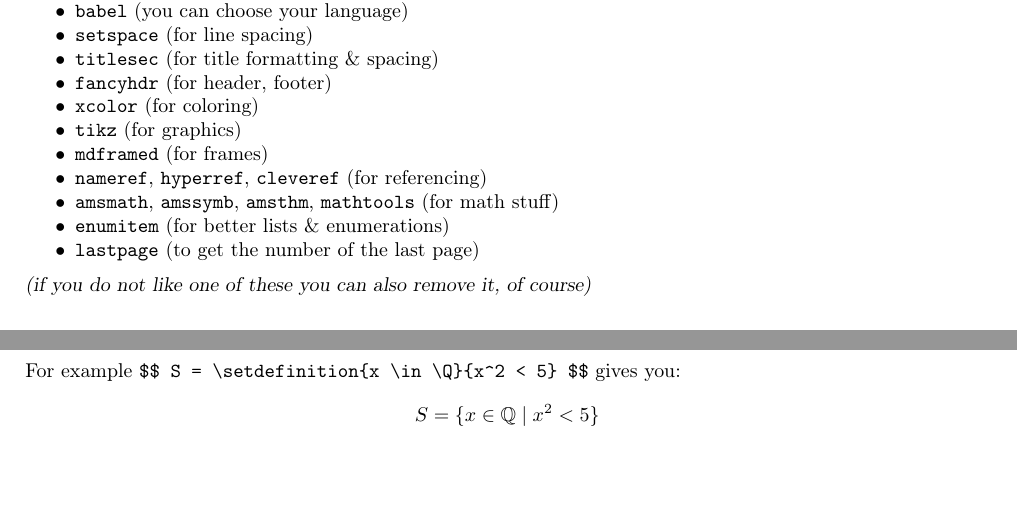
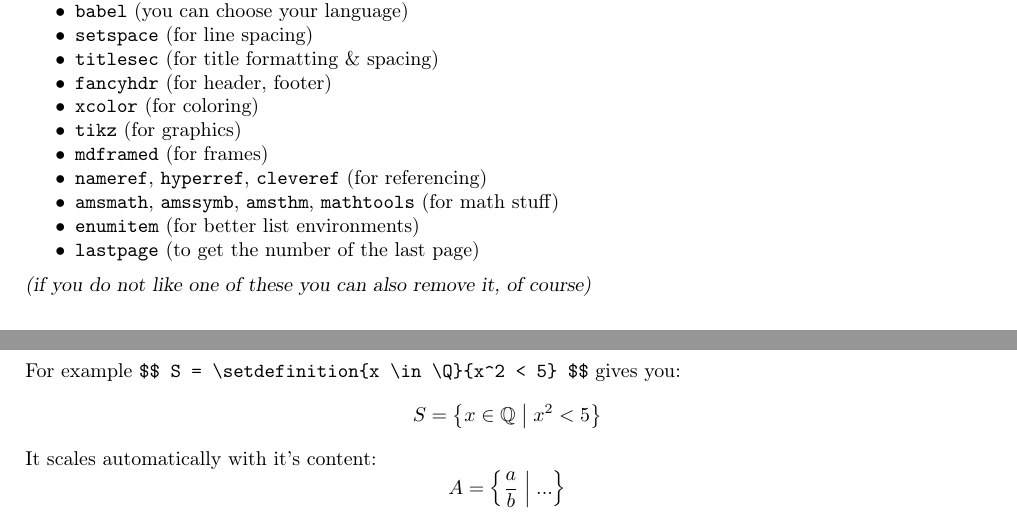
Before and after one commit to zortax/latex-math-template, a LaTeX document (template.tex, which reads setup/shortcuts.tex): two parts of pages 1 and 2 of 2, joined at a grey line, cut so that both start at the same text, the shorter picture padded with empty space. Compiled offline with pdfLaTeX.

Commit message:
little changes

```diff
--- a/setup/shortcuts.tex
+++ b/setup/shortcuts.tex
@@ -44,7 +44,7 @@
 
 % write a set definition like: { #1 | #2 }
 \newcommand*{\setdefinition}[2]{
-  \{#1 \mid #2\}
+  \left\{ #1 \mathrel{}\middle|\mathrel{} #2 \right\}
 }
 
 % write a nice map definition
--- a/template.tex
+++ b/template.tex
@@ -33,7 +33,7 @@ the box:
 \item \texttt{nameref}, \texttt{hyperref}, \texttt{cleveref} (for referencing)
 \item \texttt{amsmath}, \texttt{amssymb}, \texttt{amsthm}, \texttt{mathtools}
   (for math stuff)
-\item \texttt{enumitem} (for better lists \& enumerations)
+\item \texttt{enumitem} (for better list environments)
 \item \texttt{lastpage} (to get the number of the last page)
 \end{itemize}
 
@@ -117,5 +117,7 @@ If you want to define a set, you can use:
 \begin{center}\verb|\setdefinition{variable}{constraint}|\end{center}
 For example \verb|$$ S = \setdefinition{x \in \Q}{x^2 < 5} $$| gives you:
 $$ S = \setdefinition{x \in \Q}{x^2 < 5} $$
+It scales automatically with it's content:
+$$ A = \setdefinition{\frac{a}{b}}{...} $$
 
 \end{document}
```
Also changed, not shown: TODO.md (+2 -1 lines).
